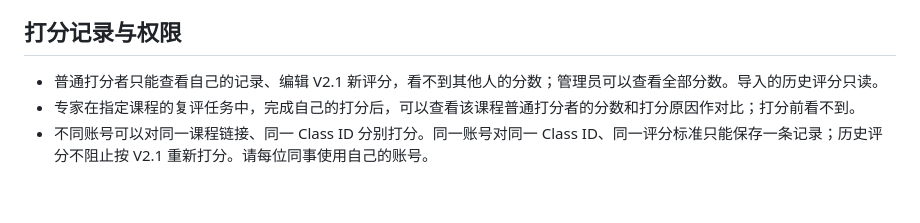
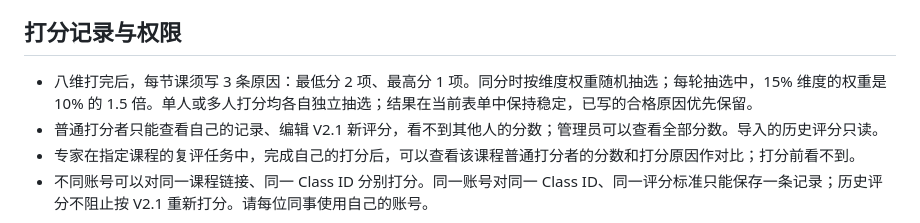
Before and after one commit to jeanienn818-lgtm/tqa-scoring, a Markdown page: v21/README.md, the part around the change. Drawn GitHub-style; blank space fills up the shorter version.

Commit message:
Document weighted reason selection for V2.1
Updated scoring record and permission details in README.

```diff
--- a/v21/README.md
+++ b/v21/README.md
@@ -10,6 +10,7 @@
 
 ## 打分记录与权限
 
+- 八维打完后，每节课须写 3 条原因：最低分 2 项、最高分 1 项。同分时按维度权重随机抽选；每轮抽选中，15% 维度的权重是 10% 的 1.5 倍。单人或多人打分均各自独立抽选；结果在当前表单中保持稳定，已写的合格原因优先保留。
 - 普通打分者只能查看自己的记录、编辑 V2.1 新评分，看不到其他人的分数；管理员可以查看全部分数。导入的历史评分只读。
 - 专家在指定课程的复评任务中，完成自己的打分后，可以查看该课程普通打分者的分数和打分原因作对比；打分前看不到。
 - 不同账号可以对同一课程链接、同一 Class ID 分别打分。同一账号对同一 Class ID、同一评分标准只能保存一条记录；历史评分不阻止按 V2.1 重新打分。请每位同事使用自己的账号。
```
